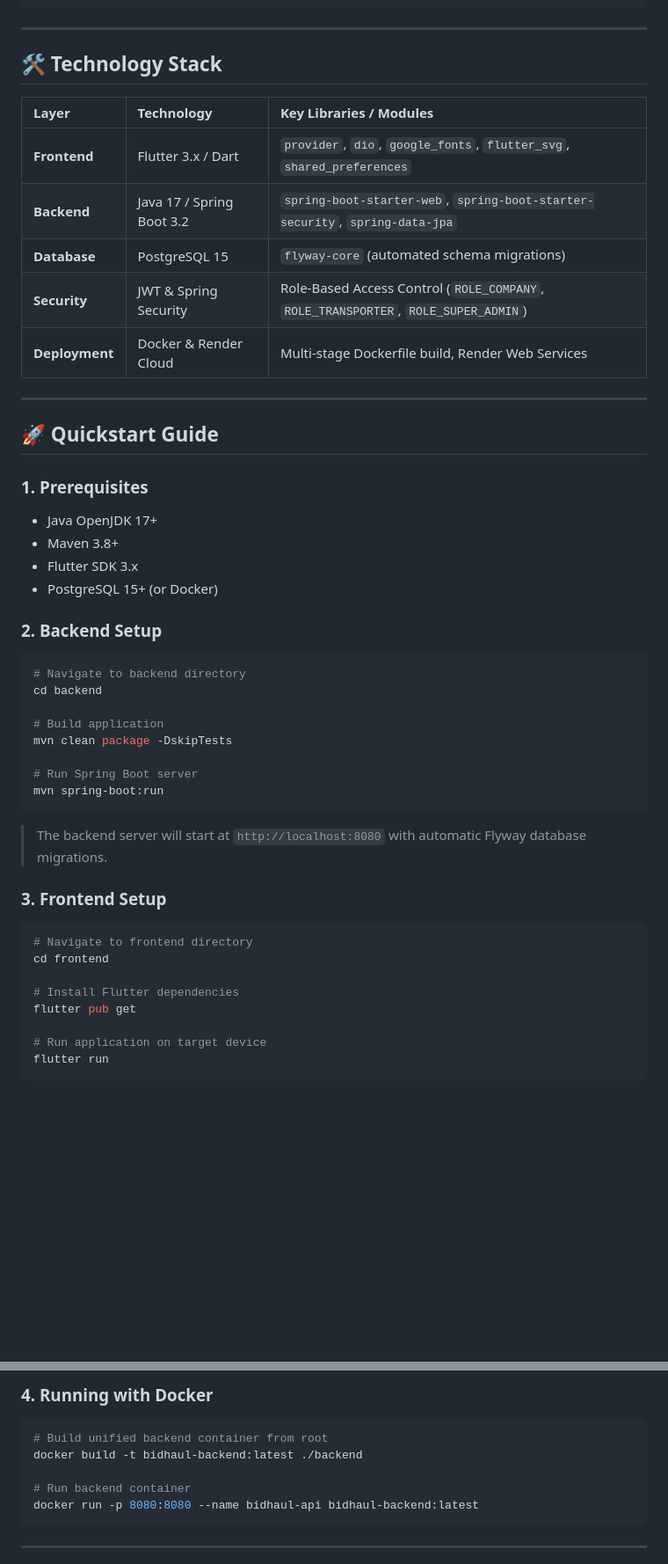
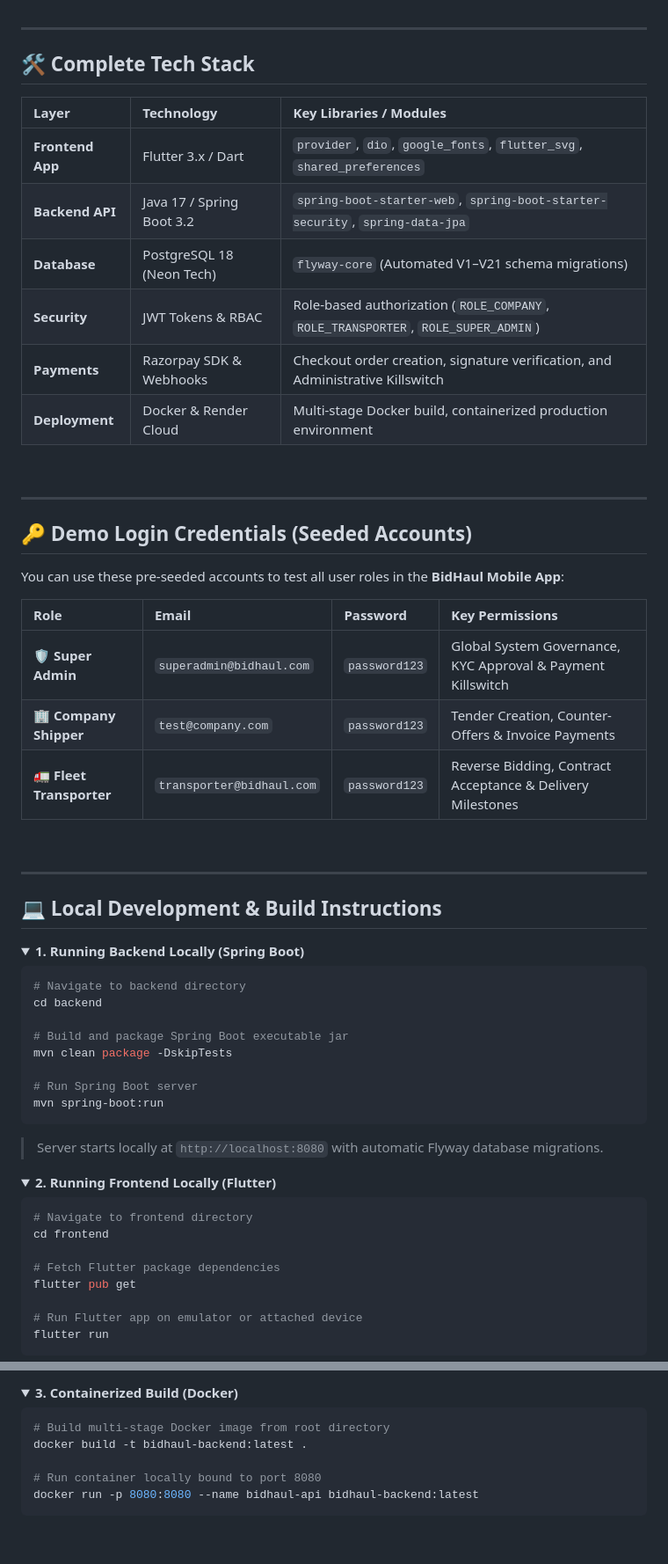
Before and after one commit to anshumaan2503/bidHaul, a Markdown page: README.md, 2 parts joined by grey strips. Shown at 88% size. Rendered like a GitHub page; folded sections open; blank space fills up the shorter version.

Commit message:
docs: Enhance README aesthetics with executive layout, badges, architecture diagrams, and download links

````diff
--- a/README.md
+++ b/README.md
@@ -76,47 +120,63 @@ Click the badge below to download and install the pre-compiled **BidHaul Release
 
 ---
 
-## 🛠️ Technology Stack
+## 🛠️ Complete Tech Stack
 
 | Layer | Technology | Key Libraries / Modules |
 | :--- | :--- | :--- |
-| **Frontend** | Flutter 3.x / Dart | `provider`, `dio`, `google_fonts`, `flutter_svg`, `shared_preferences` |
-| **Backend** | Java 17 / Spring Boot 3.2 | `spring-boot-starter-web`, `spring-boot-starter-security`, `spring-data-jpa` |
-| **Database** | PostgreSQL 15 | `flyway-core` (automated schema migrations) |
-| **Security** | JWT & Spring Security | Role-Based Access Control (`ROLE_COMPANY`, `ROLE_TRANSPORTER`, `ROLE_SUPER_ADMIN`) |
-| **Deployment**| Docker & Render Cloud | Multi-stage Dockerfile build, Render Web Services |
+| **Frontend App** | Flutter 3.x / Dart | `provider`, `dio`, `google_fonts`, `flutter_svg`, `shared_preferences` |
+| **Backend API** | Java 17 / Spring Boot 3.2 | `spring-boot-starter-web`, `spring-boot-starter-security`, `spring-data-jpa` |
+| **Database** | PostgreSQL 18 (Neon Tech) | `flyway-core` (Automated V1–V21 schema migrations) |
+| **Security** | JWT Tokens & RBAC | Role-based authorization (`ROLE_COMPANY`, `ROLE_TRANSPORTER`, `ROLE_SUPER_ADMIN`) |
+| **Payments** | Razorpay SDK & Webhooks | Checkout order creation, signature verification, and Administrative Killswitch |
+| **Deployment** | Docker & Render Cloud | Multi-stage Docker build, containerized production environment |
+
+<br />
 
 ---
 
-## 🚀 Quickstart Guide
+## 🔑 Demo Login Credentials (Seeded Accounts)
 
-### 1. Prerequisites
-* Java OpenJDK 17+
-* Maven 3.8+
-* Flutter SDK 3.x
-* PostgreSQL 15+ (or Docker)
+You can use these pre-seeded accounts to test all user roles in the **BidHaul Mobile App**:
 
-### 2. Backend Setup
+| Role | Email | Password | Key Permissions |
+| :--- | :--- | :--- | :--- |
+| **🛡️ Super Admin** | `superadmin@bidhaul.com` | `password123` | Global System Governance, KYC Approval & Payment Killswitch |
+| **🏢 Company Shipper** | `test@company.com` | `password123` | Tender Creation, Counter-Offers & Invoice Payments |
+| **🚛 Fleet Transporter**| `transporter@bidhaul.com` | `password123` | Reverse Bidding, Contract Acceptance & Delivery Milestones |
+
+<br />
+
+---
+
+## 💻 Local Development & Build Instructions
+
+<details>
+<summary><b>1. Running Backend Locally (Spring Boot)</b></summary>
+
 ```bash
 # Navigate to backend directory
 cd backend
 
-# Build application
+# Build and package Spring Boot executable jar
 mvn clean package -DskipTests
 
 # Run Spring Boot server
 mvn spring-boot:run
 ```
-> The backend server will start at `http://localhost:8080` with automatic Flyway database migrations.
+> Server starts locally at `http://localhost:8080` with automatic Flyway database migrations.
+</details>
 
-### 3. Frontend Setup
+<details>
+<summary><b>2. Running Frontend Locally (Flutter)</b></summary>
+
 ```bash
 # Navigate to frontend directory
 cd frontend
 
-# Install Flutter dependencies
+# Fetch Flutter package dependencies
 flutter pub get
 
-# Run application on target device
+# Run Flutter app on emulator or attached device
 flutter run
 ```
@@ -123,9 +184,11 @@ flutter run
 
-### 4. Running with Docker
+<details>
+<summary><b>3. Containerized Build (Docker)</b></summary>
+
 ```bash
-# Build unified backend container from root
-docker build -t bidhaul-backend:latest ./backend
+# Build multi-stage Docker image from root directory
+docker build -t bidhaul-backend:latest .
 
-# Run backend container
+# Run container locally bound to port 8080
 docker run -p 8080:8080 --name bidhaul-api bidhaul-backend:latest
 ```
````
Also changed, not shown: other parts of README.md (+119 -73 lines).
